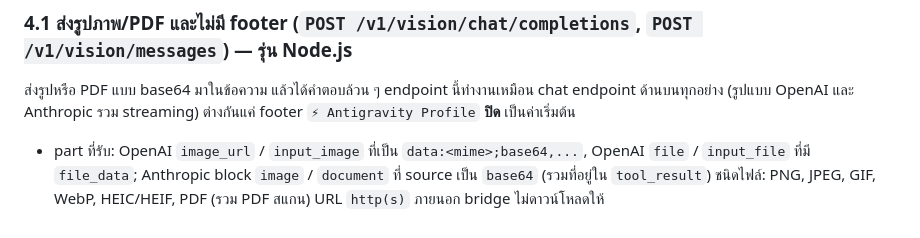
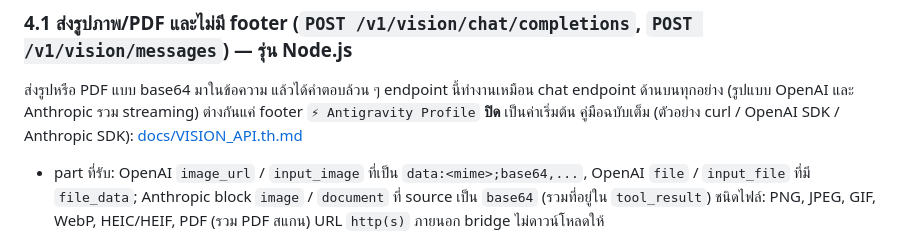
Before and after one commit to astrathezero/antigravity-bridge, a Markdown page: README.th.md, the part around the change. GitHub-like rendering.

```diff
--- a/README.th.md
+++ b/README.th.md
@@ -388,6 +388,7 @@ curl -X POST http://127.0.0.1:8000/v1/messages \
 ### 4.1 ส่งรูปภาพ/PDF และไม่มี footer (`POST /v1/vision/chat/completions`, `POST /v1/vision/messages`) — รุ่น Node.js
 ส่งรูปหรือ PDF แบบ base64 มาในข้อความ แล้วได้คำตอบล้วน ๆ endpoint นี้ทำงานเหมือน chat endpoint ด้านบนทุกอย่าง
 (รูปแบบ OpenAI และ Anthropic รวม streaming) ต่างกันแค่ footer `⚡ Antigravity Profile` **ปิด** เป็นค่าเริ่มต้น
+คู่มือฉบับเต็ม (ตัวอย่าง curl / OpenAI SDK / Anthropic SDK): [docs/VISION_API.th.md](docs/VISION_API.th.md)
 
 - part ที่รับ: OpenAI `image_url` / `input_image` ที่เป็น `data:<mime>;base64,...`, OpenAI `file` / `input_file` ที่มี `file_data`;
   Anthropic block `image` / `document` ที่ source เป็น `base64` (รวมที่อยู่ใน `tool_result`)
```
Also changed, not shown: README.md (+1 -0 lines), docs/VISION_API.th.md (added, +225 -0 lines).
